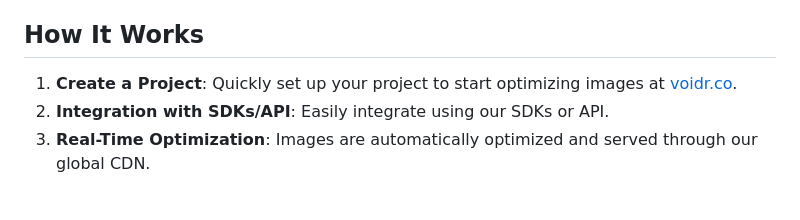
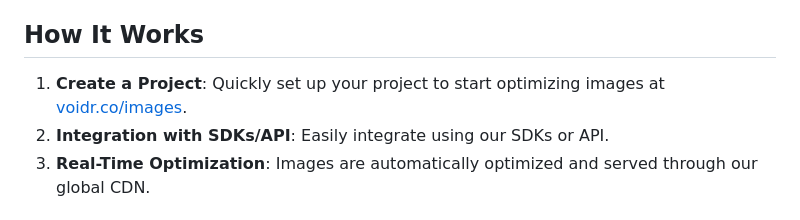
Before and after one commit to voidr-team/voidr-images-api, a Markdown page: README.md, the part around the change. Drawn GitHub-style.

```diff
--- a/README.md
+++ b/README.md
@@ -22,7 +22,7 @@ Voidr Images is a robust and scalable platform for image optimization and resizi
 
 ## How It Works
 
-1. **Create a Project**: Quickly set up your project to start optimizing images at [voidr.co](https://voidr.co/images).
+1. **Create a Project**: Quickly set up your project to start optimizing images at [voidr.co/images](https://voidr.co/images).
 2. **Integration with SDKs/API**: Easily integrate using our SDKs or API.
 3. **Real-Time Optimization**: Images are automatically optimized and served through our global CDN.
 
```
